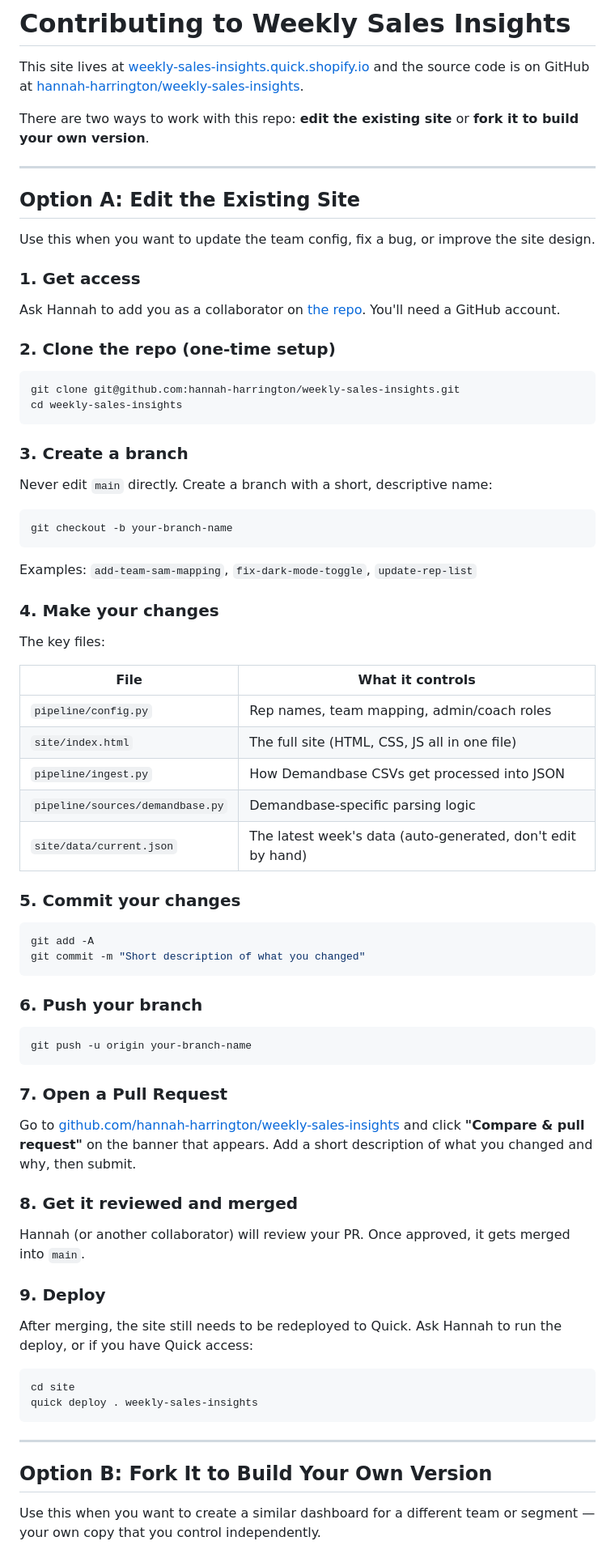
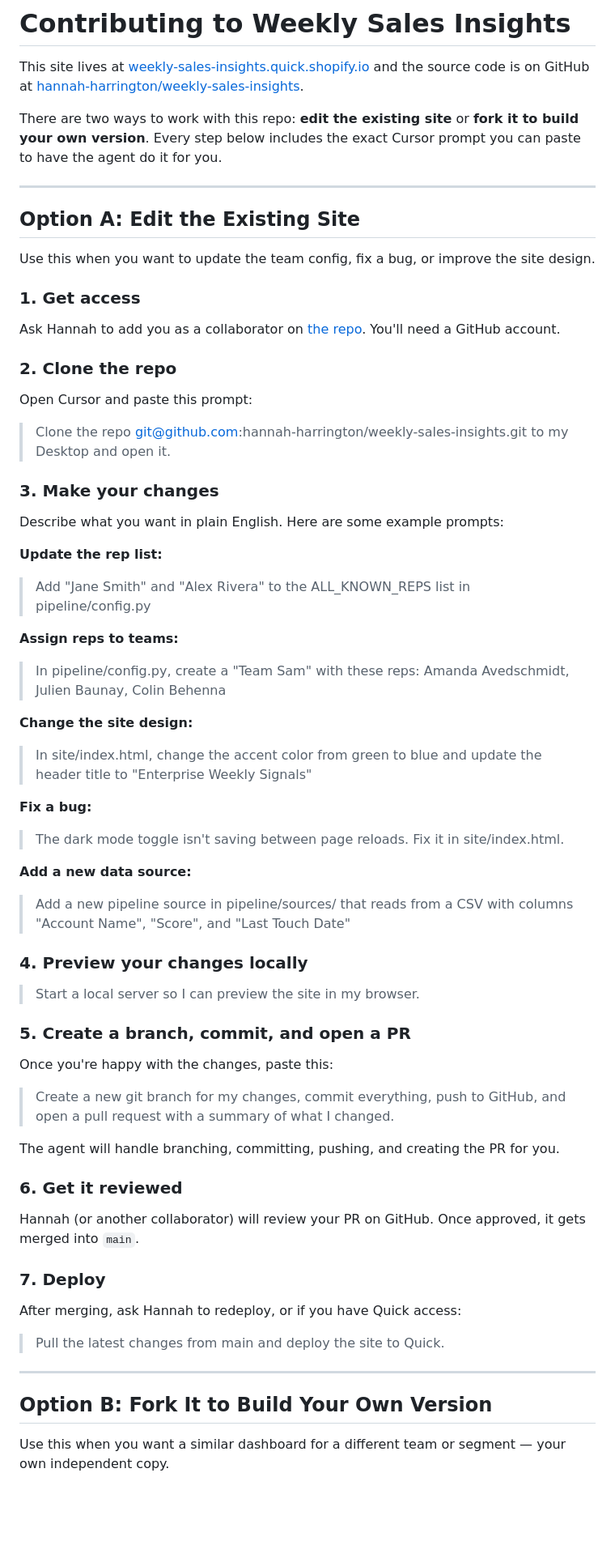
Before and after one commit to hannah-harrington/weekly-sales-insights, a Markdown page: CONTRIBUTING.md, the part around one of its changes. Shown at 81% size. Rendered like a GitHub page; blank space fills up the shorter version.

````diff
--- a/CONTRIBUTING.md
+++ b/CONTRIBUTING.md
@@ -2,7 +2,7 @@
 
 This site lives at [weekly-sales-insights.quick.shopify.io](https://weekly-sales-insights.quick.shopify.io) and the source code is on GitHub at [hannah-harrington/weekly-sales-insights](https://github.com/hannah-harrington/weekly-sales-insights).
 
-There are two ways to work with this repo: **edit the existing site** or **fork it to build your own version**.
+There are two ways to work with this repo: **edit the existing site** or **fork it to build your own version**. Every step below includes the exact Cursor prompt you can paste to have the agent do it for you.
 
 ---
 
@@ -14,68 +14,56 @@ Use this when you want to update the team config, fix a bug, or improve the site
 
 Ask Hannah to add you as a collaborator on [the repo](https://github.com/hannah-harrington/weekly-sales-insights). You'll need a GitHub account.
 
-### 2. Clone the repo (one-time setup)
+### 2. Clone the repo
 
-```bash
-git clone git@github.com:hannah-harrington/weekly-sales-insights.git
-cd weekly-sales-insights
-```
+Open Cursor and paste this prompt:
 
-### 3. Create a branch
+> Clone the repo git@github.com:hannah-harrington/weekly-sales-insights.git to my Desktop and open it.
 
-Never edit `main` directly. Create a branch with a short, descriptive name:
+### 3. Make your changes
 
-```bash
-git checkout -b your-branch-name
-```
+Describe what you want in plain English. Here are some example prompts:
 
-Examples: `add-team-sam-mapping`, `fix-dark-mode-toggle`, `update-rep-list`
+**Update the rep list:**
+> Add "Jane Smith" and "Alex Rivera" to the ALL_KNOWN_REPS list in pipeline/config.py
 
-### 4. Make your changes
+**Assign reps to teams:**
+> In pipeline/config.py, create a "Team Sam" with these reps: Amanda Avedschmidt, Julien Baunay, Colin Behenna
 
-The key files:
+**Change the site design:**
+> In site/index.html, change the accent color from green to blue and update the header title to "Enterprise Weekly Signals"
 
-| File | What it controls |
-|---|---|
-| `pipeline/config.py` | Rep names, team mapping, admin/coach roles |
-| `site/index.html` | The full site (HTML, CSS, JS all in one file) |
-| `pipeline/ingest.py` | How Demandbase CSVs get processed into JSON |
-| `pipeline/sources/demandbase.py` | Demandbase-specific parsing logic |
-| `site/data/current.json` | The latest week's data (auto-generated, don't edit by hand) |
+**Fix a bug:**
+> The dark mode toggle isn't saving between page reloads. Fix it in site/index.html.
 
-### 5. Commit your changes
+**Add a new data source:**
+> Add a new pipeline source in pipeline/sources/ that reads from a CSV with columns "Account Name", "Score", and "Last Touch Date"
 
-```bash
-git add -A
-git commit -m "Short description of what you changed"
-```
+### 4. Preview your changes locally
 
-### 6. Push your branch
+> Start a local server so I can preview the site in my browser.
 
-```bash
-git push -u origin your-branch-name
-```
+### 5. Create a branch, commit, and open a PR
 
-### 7. Open a Pull Request
+Once you're happy with the changes, paste this:
 
-Go to [github.com/hannah-harrington/weekly-sales-insights](https://github.com/hannah-harrington/weekly-sales-insights) and click **"Compare & pull request"** on the banner that appears. Add a short description of what you changed and why, then submit.
+> Create a new git branch for my changes, commit everything, push to GitHub, and open a pull request with a summary of what I changed.
 
-### 8. Get it reviewed and merged
+The agent will handle branching, committing, pushing, and creating the PR for you.
 
-Hannah (or another collaborator) will review your PR. Once approved, it gets merged into `main`.
+### 6. Get it reviewed
 
-### 9. Deploy
+Hannah (or another collaborator) will review your PR on GitHub. Once approved, it gets merged into `main`.
 
-After merging, the site still needs to be redeployed to Quick. Ask Hannah to run the deploy, or if you have Quick access:
+### 7. Deploy
 
-```bash
-cd site
-quick deploy . weekly-sales-insights
-```
+After merging, ask Hannah to redeploy, or if you have Quick access:
+
+> Pull the latest changes from main and deploy the site to Quick.
 
 ---
 
 ## Option B: Fork It to Build Your Own Version
 
-Use this when you want to create a similar dashboard for a different team or segment — your own copy that you control independently.
+Use this when you want a similar dashboard for a different team or segment — your own independent copy.
 
````
Also changed, not shown: other parts of CONTRIBUTING.md (+38 -32 lines).
